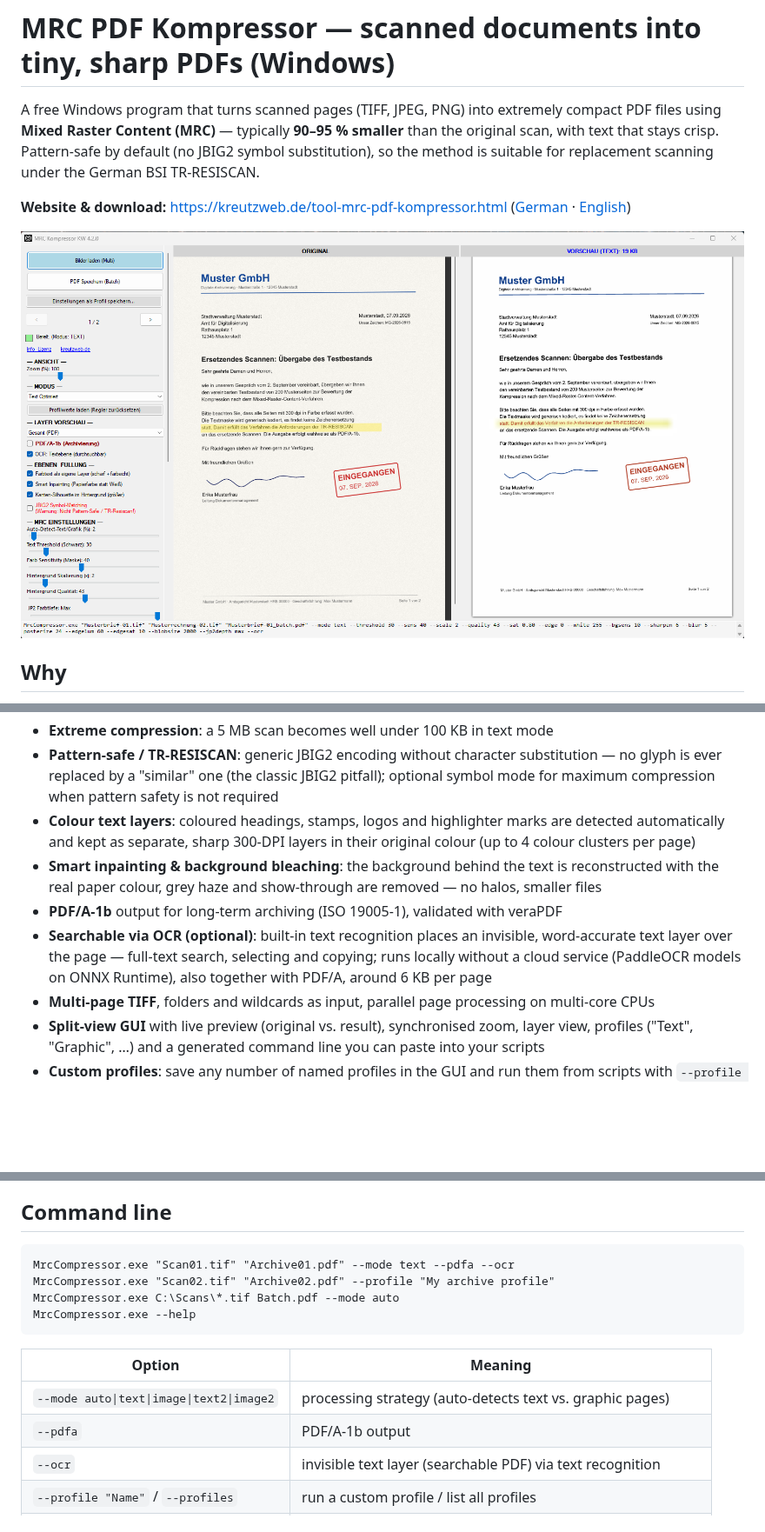
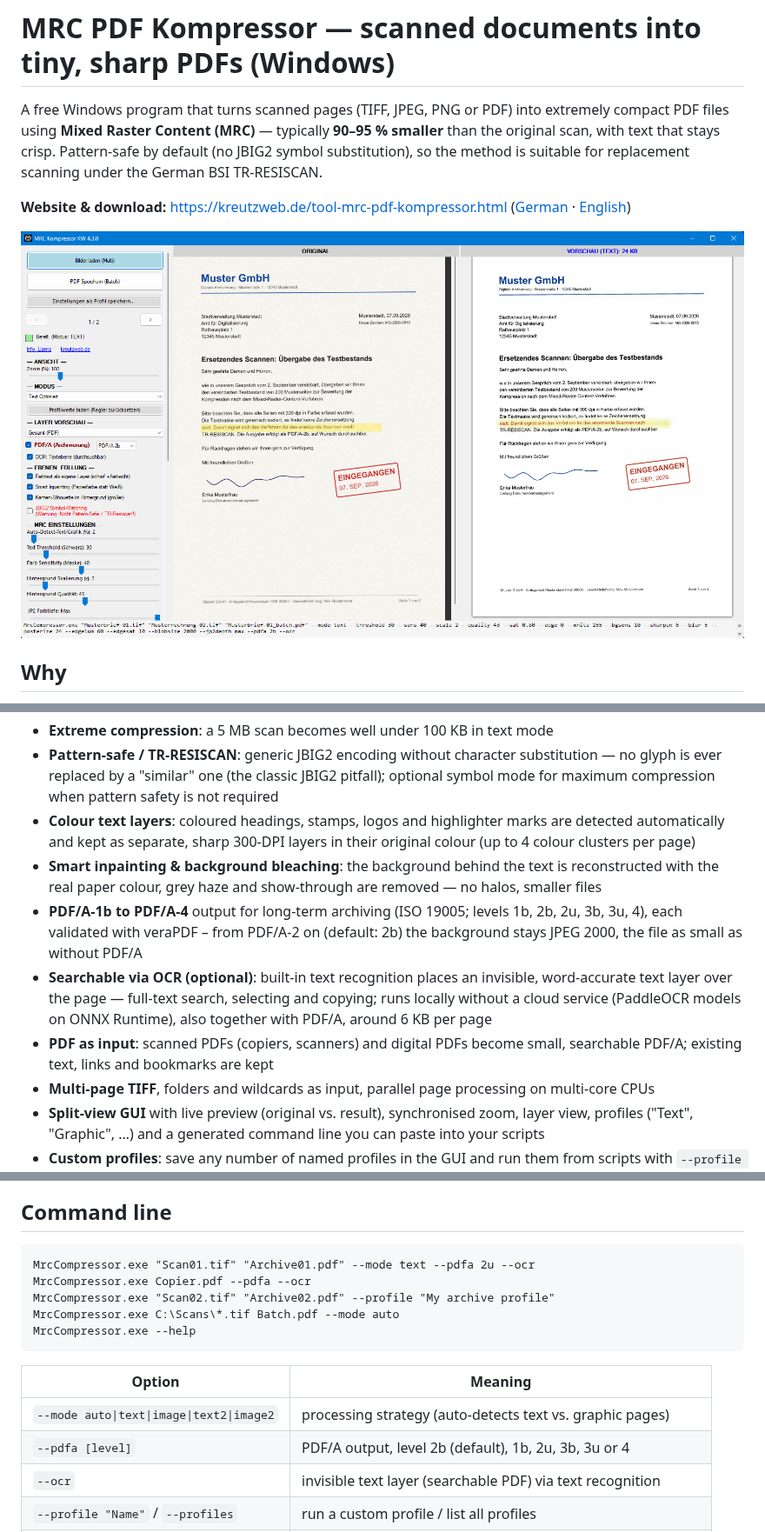
Before and after one commit to ctm5000/mrc-pdf-kompressor, a Markdown page: README.md, 3 parts joined by grey strips. Shown at 87% size. GitHub-like rendering; pictures changed too: screenshot.png; blank space fills up the shorter version.

````diff
--- a/README.md
+++ b/README.md
@@ -1,6 +1,6 @@
 # MRC PDF Kompressor — scanned documents into tiny, sharp PDFs (Windows)
 
-A free Windows program that turns scanned pages (TIFF, JPEG, PNG) into extremely
+A free Windows program that turns scanned pages (TIFF, JPEG, PNG or PDF) into extremely
 compact PDF files using **Mixed Raster Content (MRC)** — typically **90–95 % smaller**
 than the original scan, with text that stays crisp. Pattern-safe by default (no
 JBIG2 symbol substitution), so the method is suitable for replacement scanning
@@ -33,11 +33,15 @@ the same legibility — and is free for private individuals and small businesses
 - **Smart inpainting & background bleaching**: the background behind the text
   is reconstructed with the real paper colour, grey haze and show-through are
   removed — no halos, smaller files
-- **PDF/A-1b** output for long-term archiving (ISO 19005-1), validated with veraPDF
+- **PDF/A-1b to PDF/A-4** output for long-term archiving (ISO 19005; levels 1b, 2b, 2u, 3b,
+  3u, 4), each validated with veraPDF – from PDF/A-2 on (default: 2b) the background stays
+  JPEG 2000, the file as small as without PDF/A
 - **Searchable via OCR (optional)**: built-in text recognition places an
   invisible, word-accurate text layer over the page — full-text search,
   selecting and copying; runs locally without a cloud service (PaddleOCR
   models on ONNX Runtime), also together with PDF/A, around 6 KB per page
+- **PDF as input**: scanned PDFs (copiers, scanners) and digital PDFs become small,
+  searchable PDF/A; existing text, links and bookmarks are kept
 - **Multi-page TIFF**, folders and wildcards as input, parallel page
   processing on multi-core CPUs
 - **Split-view GUI** with live preview (original vs. result), synchronised
@@ -87,7 +91,8 @@ missing runtimes on request.
 ## Command line
 
 ```
-MrcCompressor.exe "Scan01.tif" "Archive01.pdf" --mode text --pdfa --ocr
+MrcCompressor.exe "Scan01.tif" "Archive01.pdf" --mode text --pdfa 2u --ocr
+MrcCompressor.exe Copier.pdf --pdfa --ocr
 MrcCompressor.exe "Scan02.tif" "Archive02.pdf" --profile "My archive profile"
 MrcCompressor.exe C:\Scans\*.tif Batch.pdf --mode auto
 MrcCompressor.exe --help
@@ -96,7 +101,7 @@ MrcCompressor.exe --help
 | Option | Meaning |
 |---|---|
 | `--mode auto\|text\|image\|text2\|image2` | processing strategy (auto-detects text vs. graphic pages) |
-| `--pdfa` | PDF/A-1b output |
+| `--pdfa [level]` | PDF/A output, level 2b (default), 1b, 2u, 3b, 3u or 4 |
 | `--ocr` | invisible text layer (searchable PDF) via text recognition |
 | `--profile "Name"` / `--profiles` | run a custom profile / list all profiles |
 | `--threshold 0-255` | text detection sensitivity |
````
Also changed, not shown: README.de.md (+9 -4 lines).
